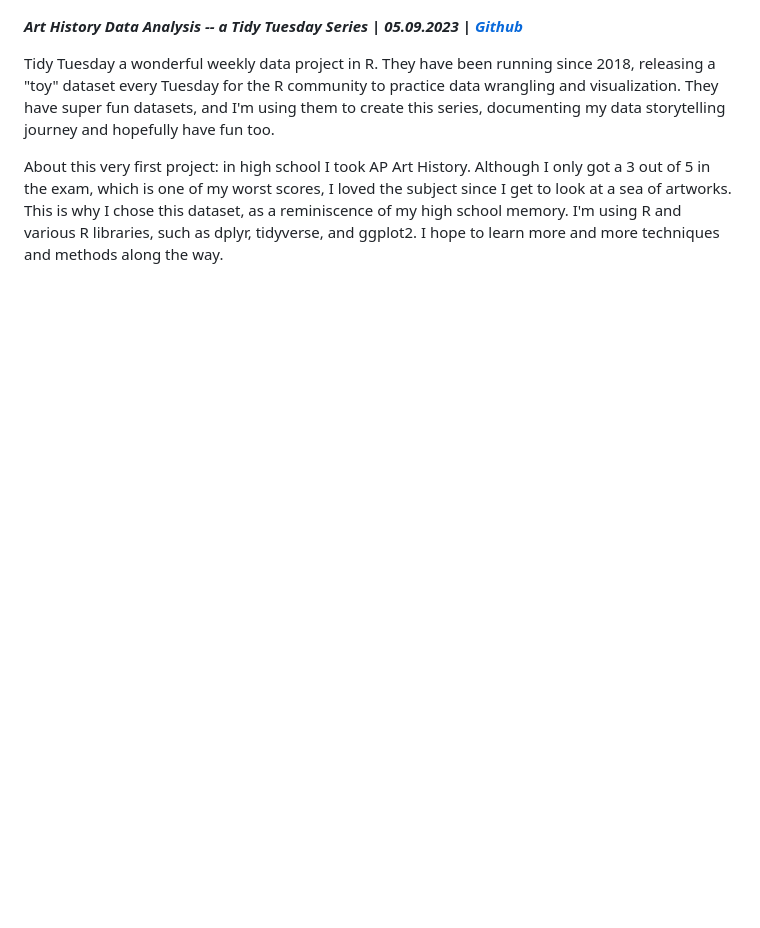
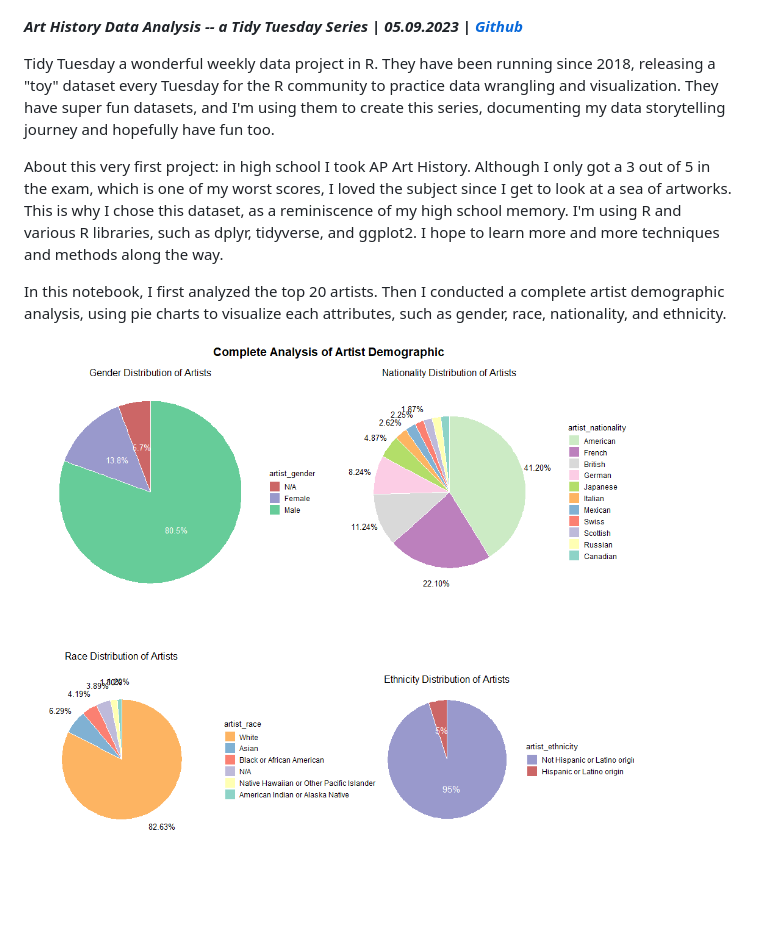
Before and after one commit to tianyimasf/pages, a Markdown page: _works/tidy_tuesday_art_history.md, the part around the change printed below. Drawn GitHub-style; pictures changed too: images/complete_demographic_analysis.png (added); blank space fills up the shorter version.

Commit message:
add: artists demographic analysis

```diff
--- a/_works/tidy_tuesday_art_history.md
+++ b/_works/tidy_tuesday_art_history.md
@@ -11,3 +11,7 @@ _**Art History Data Analysis -- a Tidy Tuesday Series | 05.09.2023 | [Github](ht
 Tidy Tuesday a wonderful weekly data project in R. They have been running since 2018, releasing a "toy" dataset every Tuesday for the R community to practice data wrangling and visualization. They have super fun datasets, and I'm using them to create this series, documenting my data storytelling journey and hopefully have fun too.
 
 About this very first project: in high school I took AP Art History. Although I only got a 3 out of 5 in the exam, which is one of my worst scores, I loved the subject since I get to look at a sea of artworks. This is why I chose this dataset, as a reminiscence of my high school memory. I'm using R and various R libraries, such as dplyr, tidyverse, and ggplot2. I hope to learn more and more techniques and methods along the way.
+
+In this notebook, I first analyzed the top 20 artists. Then I conducted a complete artist demographic analysis, using pie charts to visualize each attributes, such as gender, race, nationality, and ethnicity.
+
+![Artists Demographic Analysis](../images/complete_demographic_analysis.png)
```
Also changed, not shown: other parts of _works/tidy_tuesday_art_history.md (+1 -1 lines).
